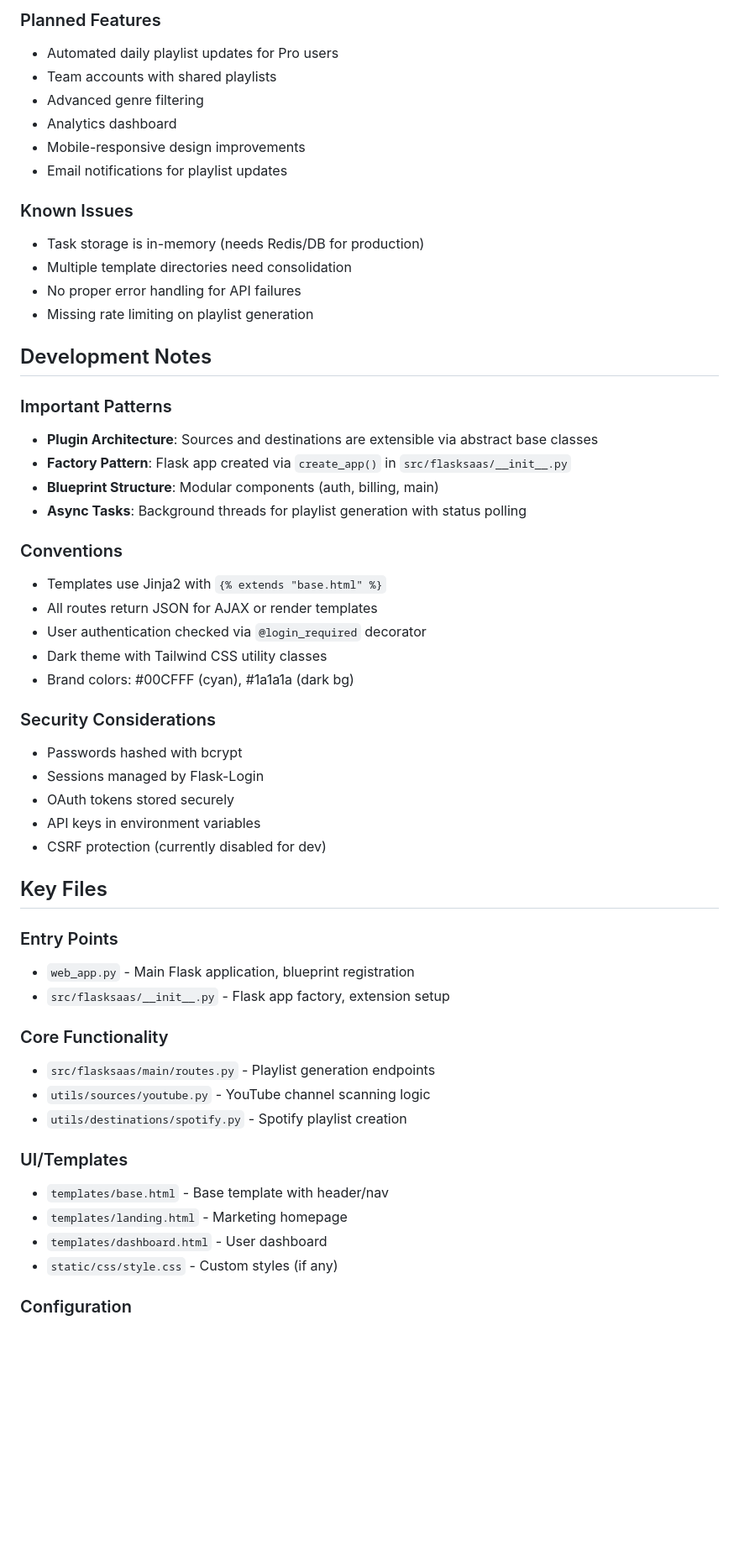
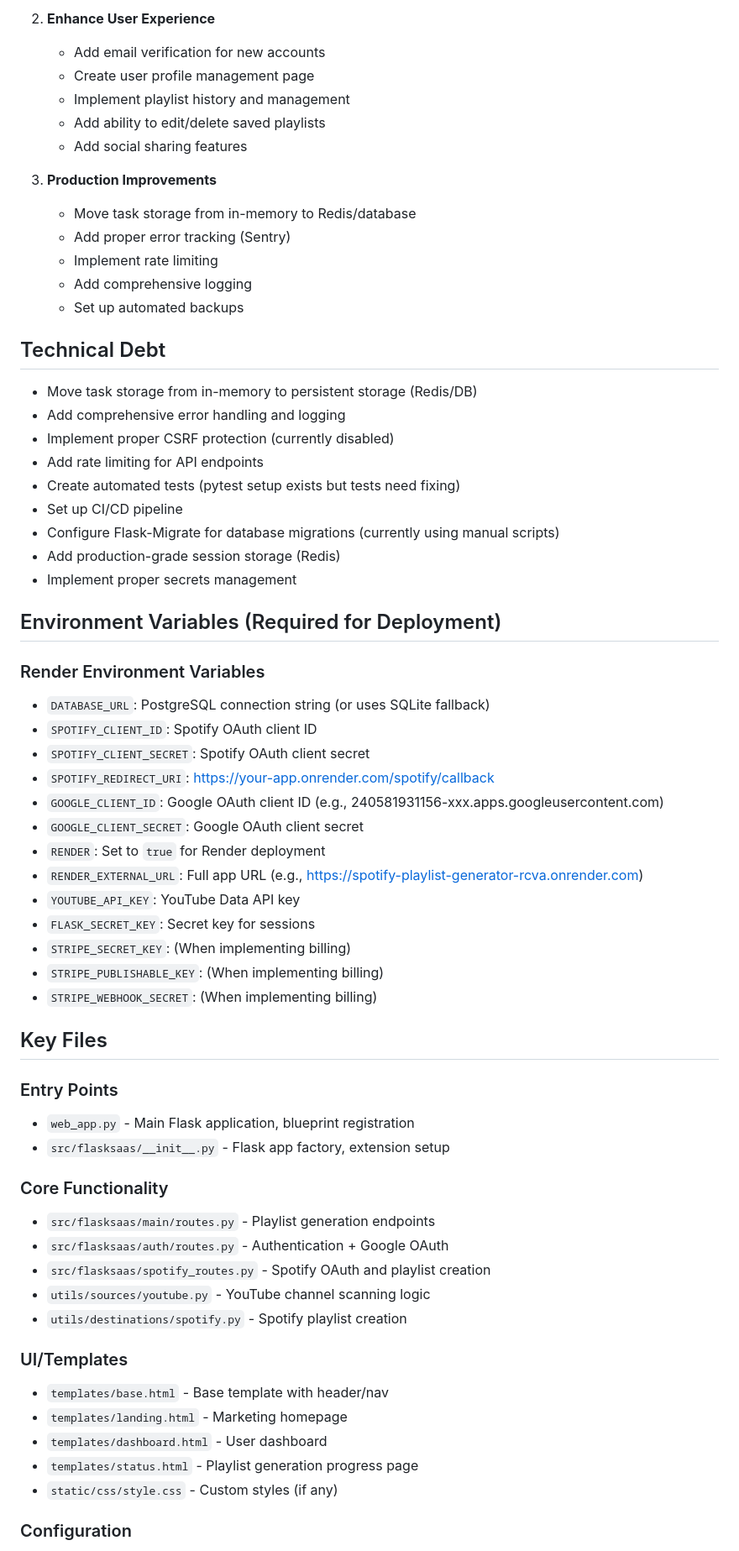
Before and after one commit to brightears/spotify-playlist-generator, a Markdown page: PROJECT_SUMMARY.md, the part around one of its changes. Shown at 84% size. GitHub-like rendering; blank space fills up the shorter version.

```diff
--- a/PROJECT_SUMMARY.md
+++ b/PROJECT_SUMMARY.md
@@ -166,39 +164,46 @@ User:
 
-### Planned Features
-- Automated daily playlist updates for Pro users
-- Team accounts with shared playlists
-- Advanced genre filtering
-- Analytics dashboard
-- Mobile-responsive design improvements
-- Email notifications for playlist updates
+2. **Enhance User Experience**
+   - Add email verification for new accounts
+   - Create user profile management page
+   - Implement playlist history and management
+   - Add ability to edit/delete saved playlists
+   - Add social sharing features
 
-### Known Issues
-- Task storage is in-memory (needs Redis/DB for production)
-- Multiple template directories need consolidation
-- No proper error handling for API failures
-- Missing rate limiting on playlist generation
+3. **Production Improvements**
+   - Move task storage from in-memory to Redis/database
+   - Add proper error tracking (Sentry)
+   - Implement rate limiting
+   - Add comprehensive logging
+   - Set up automated backups
 
-## Development Notes
+## Technical Debt
 
-### Important Patterns
-- **Plugin Architecture**: Sources and destinations are extensible via abstract base classes
-- **Factory Pattern**: Flask app created via `create_app()` in `src/flasksaas/__init__.py`
-- **Blueprint Structure**: Modular components (auth, billing, main)
-- **Async Tasks**: Background threads for playlist generation with status polling
+- Move task storage from in-memory to persistent storage (Redis/DB)
+- Add comprehensive error handling and logging
+- Implement proper CSRF protection (currently disabled)
+- Add rate limiting for API endpoints
+- Create automated tests (pytest setup exists but tests need fixing)
+- Set up CI/CD pipeline
+- Configure Flask-Migrate for database migrations (currently using manual scripts)
+- Add production-grade session storage (Redis)
+- Implement proper secrets management
 
-### Conventions
-- Templates use Jinja2 with `{% extends "base.html" %}`
-- All routes return JSON for AJAX or render templates
-- User authentication checked via `@login_required` decorator
-- Dark theme with Tailwind CSS utility classes
-- Brand colors: #00CFFF (cyan), #1a1a1a (dark bg)
+## Environment Variables (Required for Deployment)
 
-### Security Considerations
-- Passwords hashed with bcrypt
-- Sessions managed by Flask-Login
-- OAuth tokens stored securely
-- API keys in environment variables
-- CSRF protection (currently disabled for dev)
+### Render Environment Variables
+- `DATABASE_URL`: PostgreSQL connection string (or uses SQLite fallback)
+- `SPOTIFY_CLIENT_ID`: Spotify OAuth client ID
+- `SPOTIFY_CLIENT_SECRET`: Spotify OAuth client secret
+- `SPOTIFY_REDIRECT_URI`: https://your-app.onrender.com/spotify/callback
+- `GOOGLE_CLIENT_ID`: Google OAuth client ID (e.g., 240581931156-xxx.apps.googleusercontent.com)
+- `GOOGLE_CLIENT_SECRET`: Google OAuth client secret
+- `RENDER`: Set to `true` for Render deployment
+- `RENDER_EXTERNAL_URL`: Full app URL (e.g., https://spotify-playlist-generator-rcva.onrender.com)
+- `YOUTUBE_API_KEY`: YouTube Data API key
+- `FLASK_SECRET_KEY`: Secret key for sessions
+- `STRIPE_SECRET_KEY`: (When implementing billing)
+- `STRIPE_PUBLISHABLE_KEY`: (When implementing billing)
+- `STRIPE_WEBHOOK_SECRET`: (When implementing billing)
 
 ## Key Files
 
@@ -208,6 +213,8 @@ User:
 
 ### Core Functionality
 - `src/flasksaas/main/routes.py` - Playlist generation endpoints
+- `src/flasksaas/auth/routes.py` - Authentication + Google OAuth
+- `src/flasksaas/spotify_routes.py` - Spotify OAuth and playlist creation
 - `utils/sources/youtube.py` - YouTube channel scanning logic
 - `utils/destinations/spotify.py` - Spotify playlist creation
 
@@ -215,6 +222,7 @@ User:
 - `templates/base.html` - Base template with header/nav
 - `templates/landing.html` - Marketing homepage
 - `templates/dashboard.html` - User dashboard
+- `templates/status.html` - Playlist generation progress page
 - `static/css/style.css` - Custom styles (if any)
 
 ### Configuration
```
Also changed, not shown: other parts of PROJECT_SUMMARY.md (+74 -75 lines).
